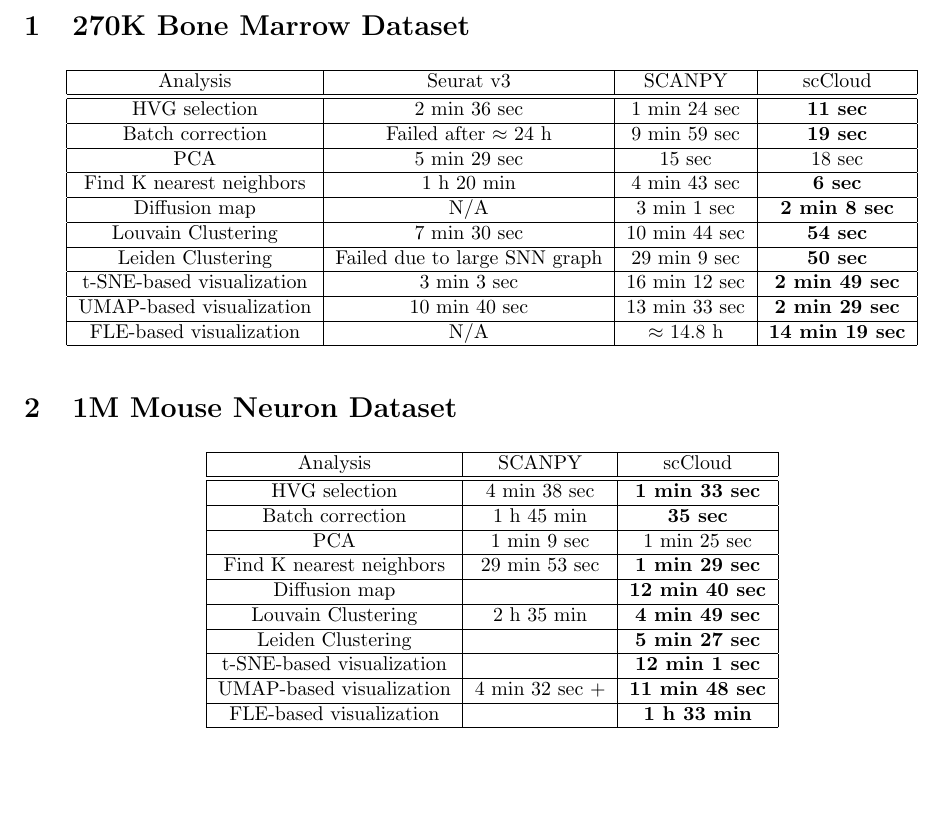
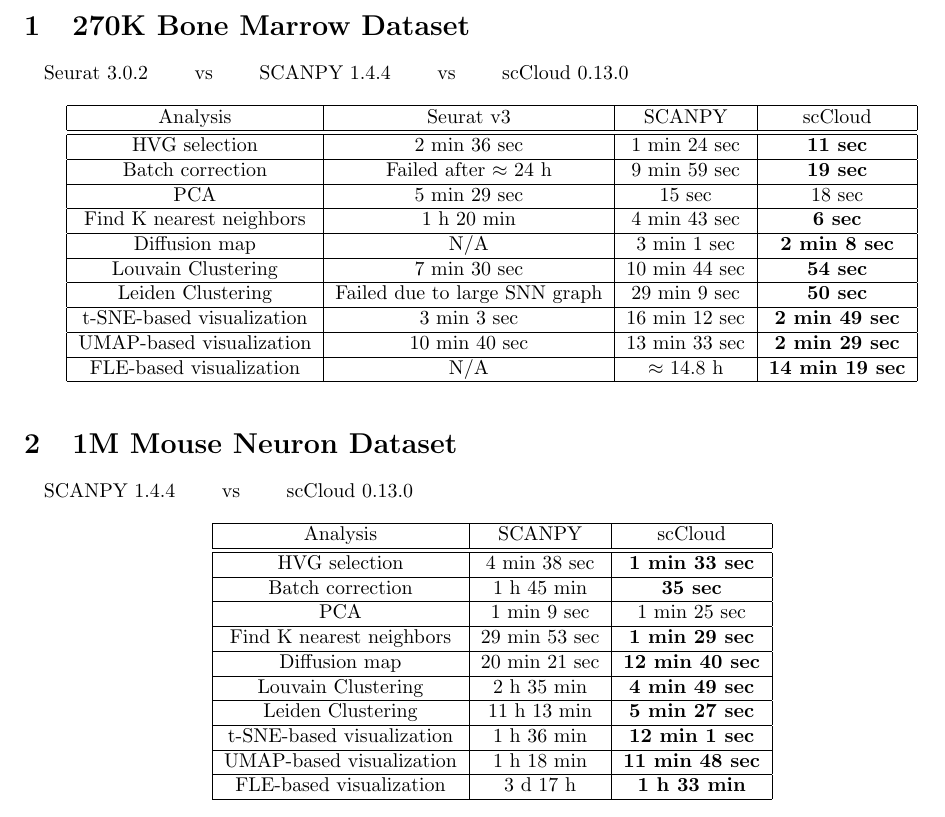
Before and after one commit to lilab-bcb/cumulus-experiment, a LaTeX document (overall/figure2b.tex): part of the page, cut so that both start at the same text, the shorter picture padded with empty space. Compiled offline with pdfLaTeX.

Commit message:
update fle function in scanpy experiment

```diff
--- a/overall/figure2b.tex
+++ b/overall/figure2b.tex
@@ -13,6 +13,9 @@
 \begin{document}
 
 \section{270K Bone Marrow Dataset}
+
+\paragraph{}
+Seurat 3.0.2 \qquad vs \qquad SCANPY 1.4.4 \qquad vs \qquad scCloud 0.13.0
 
 \begin{table}[H]
 	\centering
@@ -45,6 +48,9 @@
 
 \section{1M Mouse Neuron Dataset}
 
+\paragraph{}
+SCANPY 1.4.4 \qquad vs \qquad scCloud 0.13.0
+
 \begin{table}[H]
 	\centering
 	\begin{tabular}{|c|c|c|}
@@ -59,17 +65,17 @@
 		\hline
 		Find K nearest neighbors  & 29 min 53 sec  & \textbf{1 min 29 sec}  \\
 		\hline
-		Diffusion map   &  & \textbf{12 min 40 sec}  \\
+		Diffusion map   & 20 min 21 sec  & \textbf{12 min 40 sec}  \\
 		\hline
 		Louvain Clustering  & 2 h 35 min  & \textbf{4 min 49 sec}  \\
 		\hline
-		Leiden Clustering &  & \textbf{5 min 27 sec}  \\
+		Leiden Clustering & 11 h 13 min  & \textbf{5 min 27 sec}  \\
 		\hline
-		t-SNE-based visualization  &  & \textbf{12 min 1 sec}  \\
+		t-SNE-based visualization  & 1 h 36 min  & \textbf{12 min 1 sec}  \\
 		\hline
-		UMAP-based visualization  & 4 min 32 sec +   & \textbf{11 min 48 sec}  \\
+		UMAP-based visualization  & 1 h 18 min   & \textbf{11 min 48 sec}  \\
 		\hline
-		FLE-based visualization   &  & \textbf{1 h 33 min}  \\
+		FLE-based visualization   & 3 d 17 h  & \textbf{1 h 33 min}  \\
 		\hline
 	\end{tabular}
 \end{table}
```
Also changed, not shown: 3 other files.
